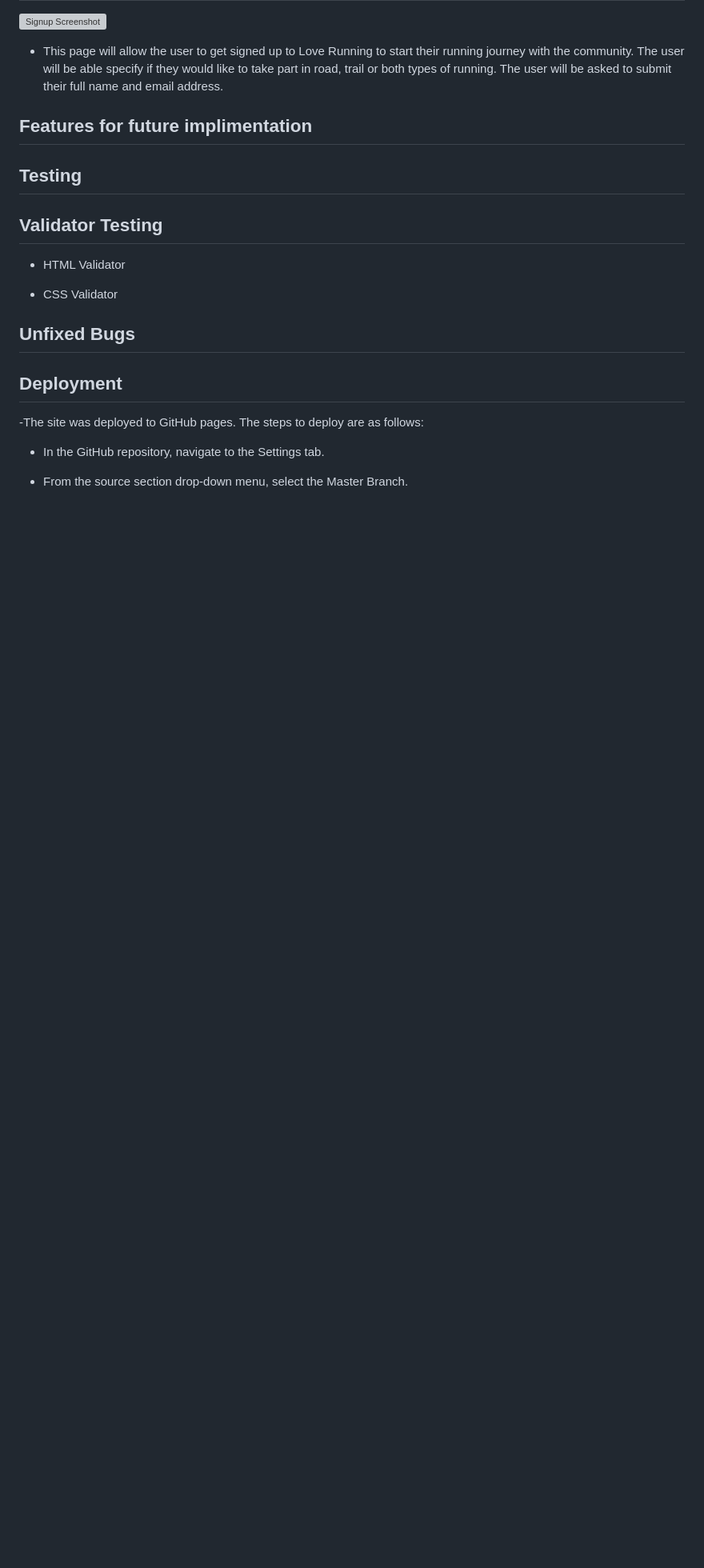
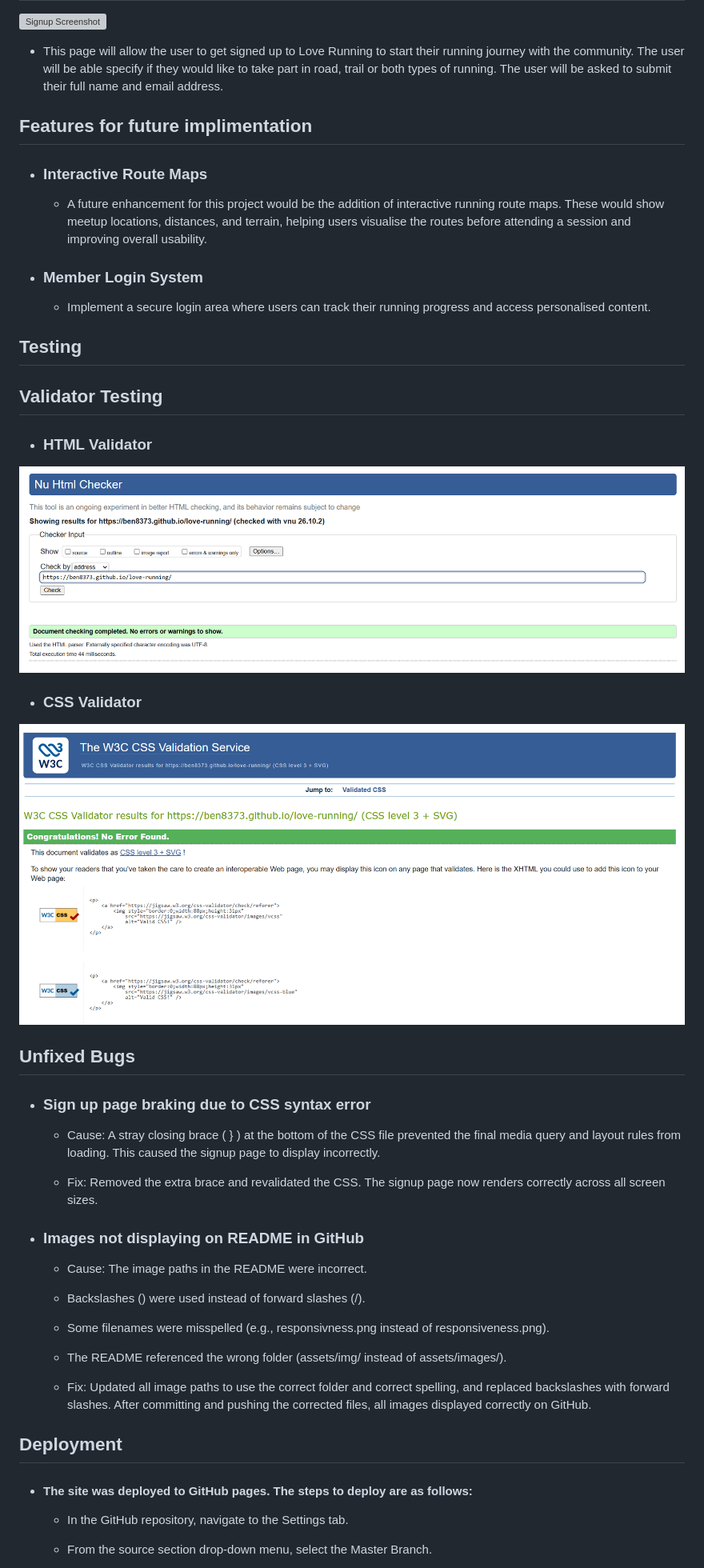
Before and after one commit to Ben8373/love-running, a Markdown page: README.md, the part around the change printed below. Shown: that part at 80% size. Rendered like a GitHub page; pictures changed too: assets/images/cssvalidator.png (added), assets/images/htmlvalidator.png (added); blank space fills up the shorter version; grey boxes are pictures that could not be loaded.

Commit message:
Add future enhancement section

```diff
--- a/README.md
+++ b/README.md
@@ -82,21 +82,53 @@ CSS3
 
 ## Features for future implimentation
 
+- ### Interactive Route Maps
+
+  - A future enhancement for this project would be the addition of interactive running route maps. These would show meetup locations, distances, and terrain, helping users visualise the routes before attending a session and improving overall usability.
+
+- ### Member Login System
+
+  - Implement a secure login area where users can track their running progress and access personalised content.
+
 ## Testing
 
 ## Validator Testing
 
-- HTML Validator
+- ### HTML Validator
 
-- CSS Validator
+![HTML Validator Screenshot](assets/images/htmlvalidator.png)
+
+- ### CSS Validator
+
+![CSS Validator Screeenshot](assets/images/cssvalidator.png)
 
 ## Unfixed Bugs
 
+- ### Sign up page braking due to CSS syntax error
+
+  -  Cause: A stray closing brace ( } ) at the bottom of the CSS file prevented the final media query and layout rules  from loading. This caused the signup page to display incorrectly.
+
+  -  Fix: Removed the extra brace and revalidated the CSS. The signup page now renders correctly across all screen sizes.
+
+- ### Images not displaying on README in GitHub
+
+    - Cause: The image paths in the README were incorrect.
+
+    - Backslashes (\) were used instead of forward slashes (/).
+
+    - Some filenames were misspelled (e.g., responsivness.png instead of responsiveness.png).
+
+    - The README referenced the wrong folder (assets/img/ instead of assets/images/).
+
+   - Fix: Updated all image paths to use the correct folder and correct spelling, and replaced backslashes with   forward slashes. After committing and pushing the corrected files, all images displayed correctly on GitHub.
+
+
+
 ## Deployment
 
--The site was deployed to GitHub pages. The steps to deploy are as follows:
+- #### The site was deployed to GitHub pages. The steps to deploy are as follows:
 
--  In the GitHub repository, navigate to the Settings tab.
+  -  In the GitHub repository, navigate to the Settings tab.
 
--  From the source section drop-down menu, select the Master Branch.
+  -  From the source section drop-down menu, select the Master Branch.
 
```
Also changed, not shown: other parts of README.md (+3 -3 lines).
